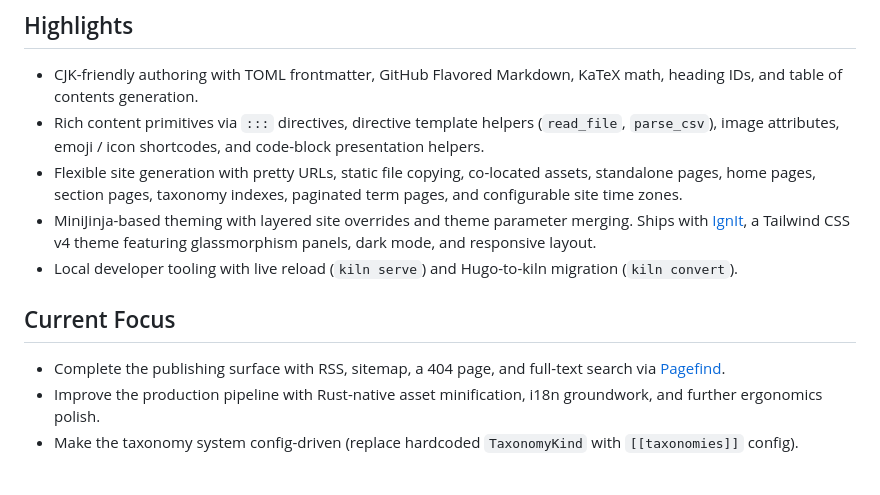
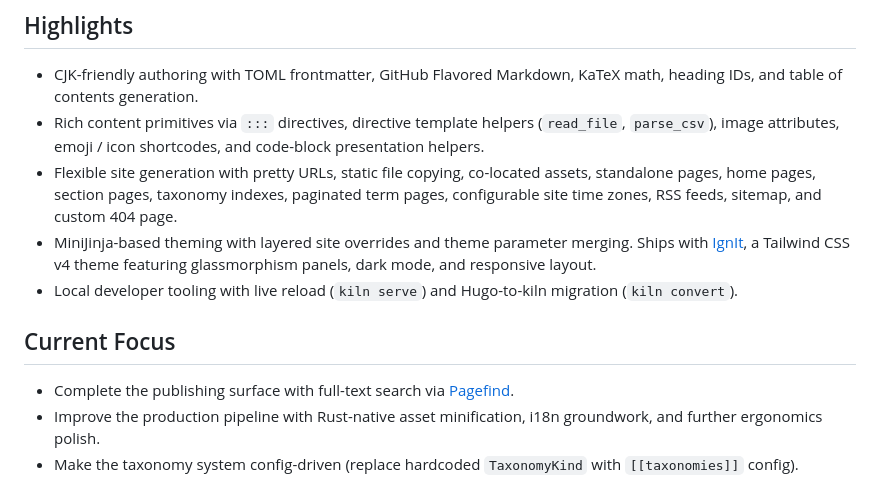
Before and after one commit to hakula139/kiln, a Markdown page: README.md, the part around the change. Rendered like a GitHub page.

```diff
--- a/README.md
+++ b/README.md
@@ -14,13 +14,13 @@ kiln is purpose-built for hakula.xyz: strong CJK-friendly authoring, explicit re
 
 - CJK-friendly authoring with TOML frontmatter, GitHub Flavored Markdown, KaTeX math, heading IDs, and table of contents generation.
 - Rich content primitives via `:::` directives, directive template helpers (`read_file`, `parse_csv`), image attributes, emoji / icon shortcodes, and code-block presentation helpers.
-- Flexible site generation with pretty URLs, static file copying, co-located assets, standalone pages, home pages, section pages, taxonomy indexes, paginated term pages, and configurable site time zones.
+- Flexible site generation with pretty URLs, static file copying, co-located assets, standalone pages, home pages, section pages, taxonomy indexes, paginated term pages, configurable site time zones, RSS feeds, sitemap, and custom 404 page.
 - MiniJinja-based theming with layered site overrides and theme parameter merging. Ships with [IgnIt](https://github.com/hakula139/IgnIt), a Tailwind CSS v4 theme featuring glassmorphism panels, dark mode, and responsive layout.
 - Local developer tooling with live reload (`kiln serve`) and Hugo-to-kiln migration (`kiln convert`).
 
 ## Current Focus
 
-- Complete the publishing surface with RSS, sitemap, a 404 page, and full-text search via [Pagefind](https://pagefind.app).
+- Complete the publishing surface with full-text search via [Pagefind](https://pagefind.app).
 - Improve the production pipeline with Rust-native asset minification, i18n groundwork, and further ergonomics polish.
 - Make the taxonomy system config-driven (replace hardcoded `TaxonomyKind` with `[[taxonomies]]` config).
 
```
Also changed, not shown: docs/roadmap.md (+4 -5 lines).
